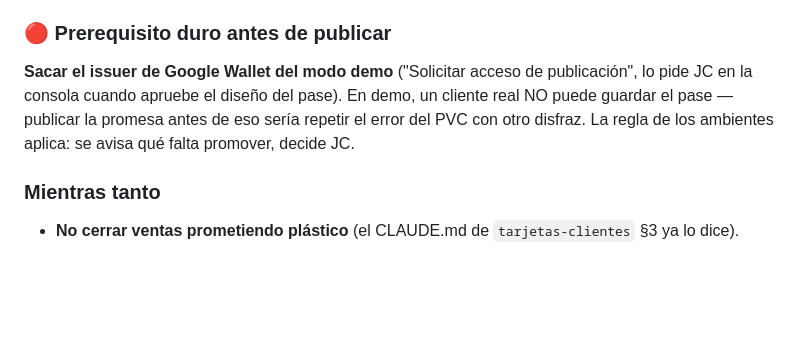
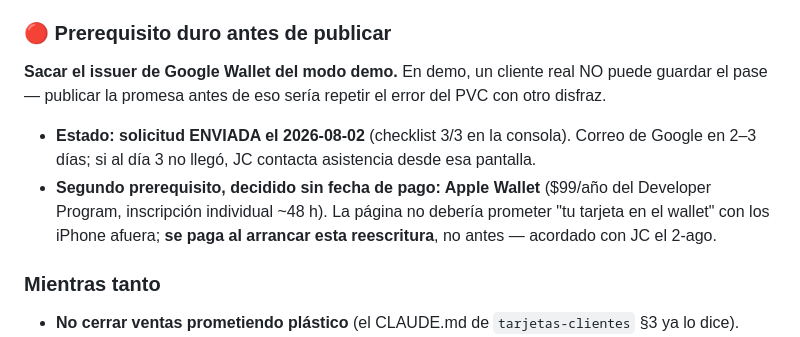
Before and after one commit to andrewleleypa/alijerik, a Markdown page: docs/BACKLOG.md, the part around the change. Drawn GitHub-style; blank space fills up the shorter version.

Commit message:
docs(backlog): 0d — publicacion solicitada 2-ago; Apple se paga al arrancar la reescritura
Co-Authored-By: Claude Opus 5 <noreply@anthropic.com>

```diff
--- a/docs/BACKLOG.md
+++ b/docs/BACKLOG.md
@@ -87,11 +87,16 @@ el gesto).
 
 ### 🔴 Prerequisito duro antes de publicar
 
-**Sacar el issuer de Google Wallet del modo demo** ("Solicitar acceso de publicación",
-lo pide JC en la consola cuando apruebe el diseño del pase). En demo, un cliente real
-NO puede guardar el pase — publicar la promesa antes de eso sería repetir el error del
-PVC con otro disfraz. La regla de los ambientes aplica: se avisa qué falta promover,
-decide JC.
+**Sacar el issuer de Google Wallet del modo demo.** En demo, un cliente real NO puede
+guardar el pase — publicar la promesa antes de eso sería repetir el error del PVC con
+otro disfraz.
+
+- **Estado: solicitud ENVIADA el 2026-08-02** (checklist 3/3 en la consola). Correo de
+  Google en 2–3 días; si al día 3 no llegó, JC contacta asistencia desde esa pantalla.
+- **Segundo prerequisito, decidido sin fecha de pago: Apple Wallet** ($99/año del
+  Developer Program, inscripción individual ~48 h). La página no debería prometer
+  "tu tarjeta en el wallet" con los iPhone afuera; **se paga al arrancar esta
+  reescritura**, no antes — acordado con JC el 2-ago.
 
 ### Mientras tanto
 
```
